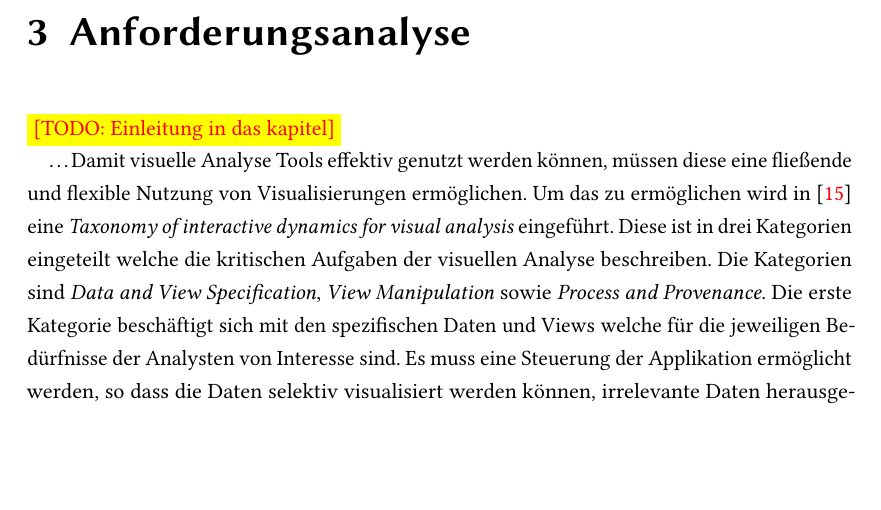
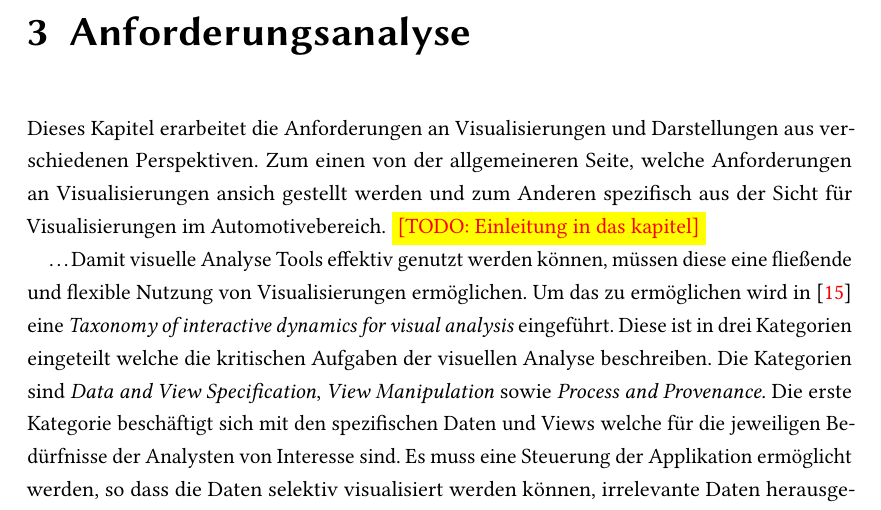
Before and after one commit to StiggyB/masterthesis, a LaTeX thesis (tex/ausarbeitung_haw.tex): part of page 30 of 42, cut so that both start at the same text, the shorter picture padded with empty space. Compiled offline with pdfLaTeX; an older LaTeX class or package is replaced by its successor.

Commit message:
ein zwei sätze kapitel 3

```diff
--- a/tex/ausarbeitung_haw.tex
+++ b/tex/ausarbeitung_haw.tex
@@ -500,6 +500,7 @@ Naheliegender angrenzende Bereiche sind jene aus dem Verkehrswesen. In der Flugz
 
 \chapter{Anforderungsanalyse} % (fold)
 \label{cha:anforderungsanalyse}
+Dieses Kapitel erarbeitet die Anforderungen an Visualisierungen und Darstellungen aus verschiedenen Perspektiven. Zum einen von der allgemeineren Seite, welche Anforderungen an Visualisierungen ansich gestellt werden und zum Anderen spezifisch aus der Sicht für Visualisierungen im Automotivebereich.
 \TODO{Einleitung in das kapitel}
 
 \ldots
```
